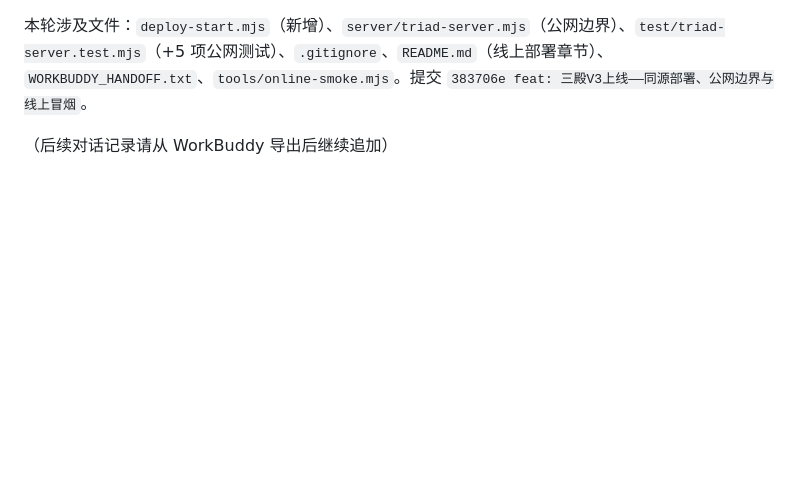
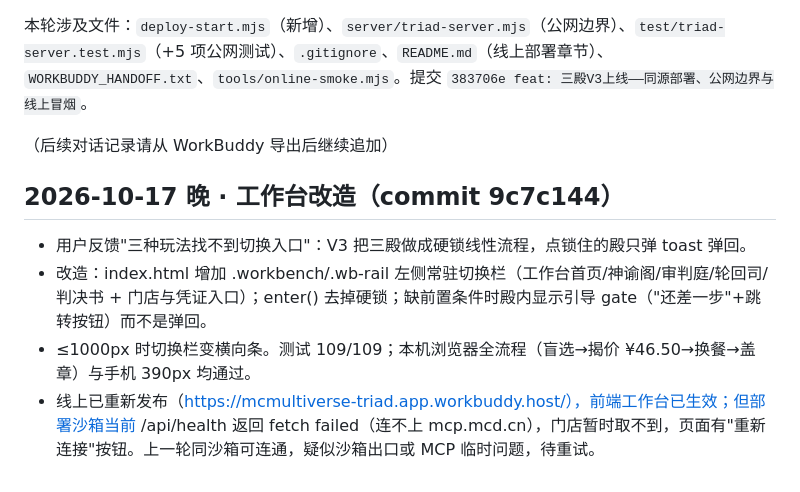
Before and after one commit to WenNinghan/mcmultiverse, a Markdown page: workbuddy.md, the part around the change. GitHub-like rendering; blank space fills up the shorter version.

Commit message:
docs: 补记工作台改造与线上 MCP 连接异常

```diff
--- a/workbuddy.md
+++ b/workbuddy.md
@@ -32,3 +32,9 @@
 本轮涉及文件：`deploy-start.mjs`（新增）、`server/triad-server.mjs`（公网边界）、`test/triad-server.test.mjs`（+5 项公网测试）、`.gitignore`、`README.md`（线上部署章节）、`WORKBUDDY_HANDOFF.txt`、`tools/online-smoke.mjs`。提交 `383706e feat: 三殿V3上线——同源部署、公网边界与线上冒烟`。
 
 （后续对话记录请从 WorkBuddy 导出后继续追加）
+
+## 2026-10-17 晚 · 工作台改造（commit 9c7c144）
+- 用户反馈"三种玩法找不到切换入口"：V3 把三殿做成硬锁线性流程，点锁住的殿只弹 toast 弹回。
+- 改造：index.html 增加 .workbench/.wb-rail 左侧常驻切换栏（工作台首页/神谕阁/审判庭/轮回司/判决书 + 门店与凭证入口）；enter() 去掉硬锁；缺前置条件时殿内显示引导 gate（"还差一步"+跳转按钮）而不是弹回。
+- ≤1000px 时切换栏变横向条。测试 109/109；本机浏览器全流程（盲选→揭价 ¥46.50→换餐→盖章）与手机 390px 均通过。
+- 线上已重新发布（https://mcmultiverse-triad.app.workbuddy.host/），前端工作台已生效；但部署沙箱当前 /api/health 返回 fetch failed（连不上 mcp.mcd.cn），门店暂时取不到，页面有"重新连接"按钮。上一轮同沙箱可连通，疑似沙箱出口或 MCP 临时问题，待重试。
```
